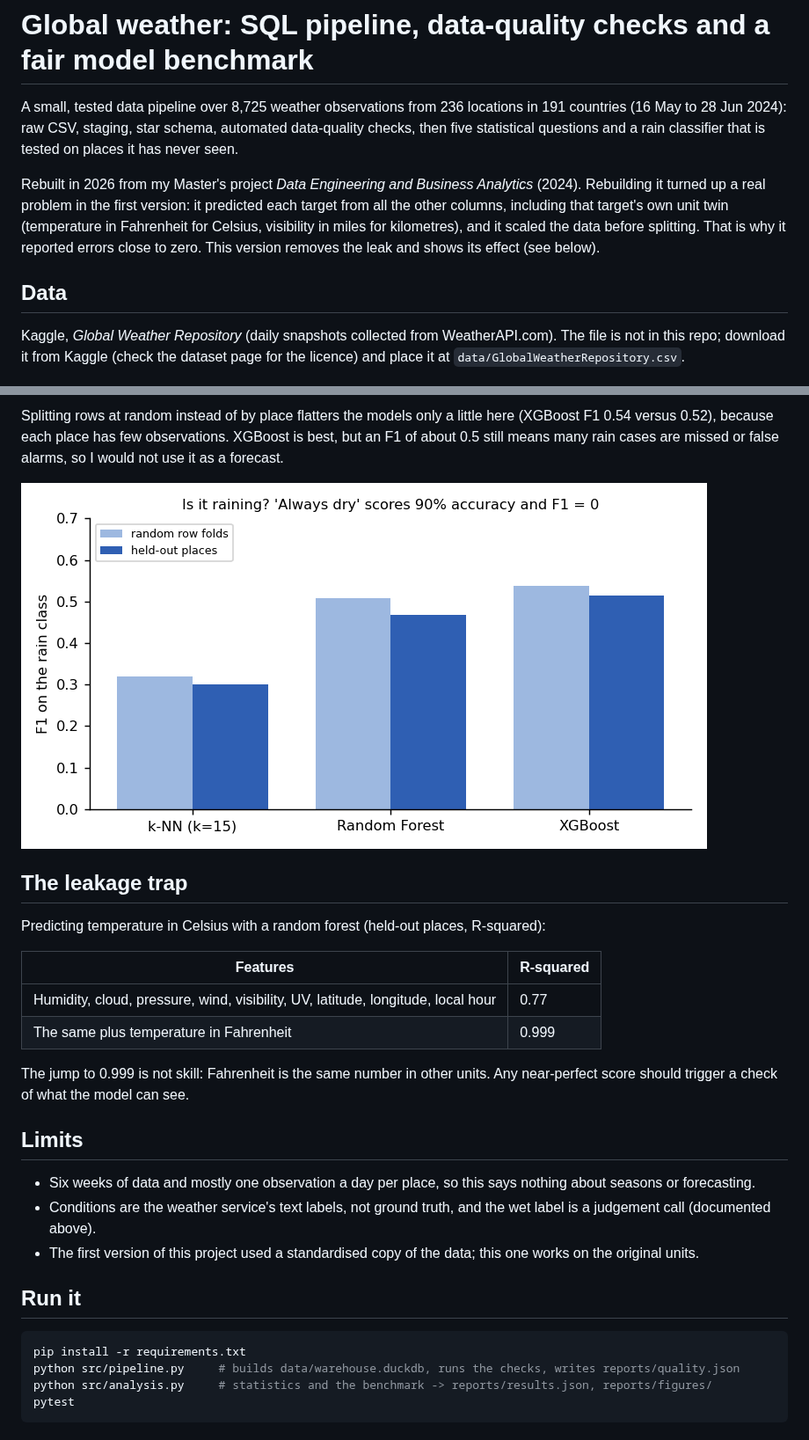
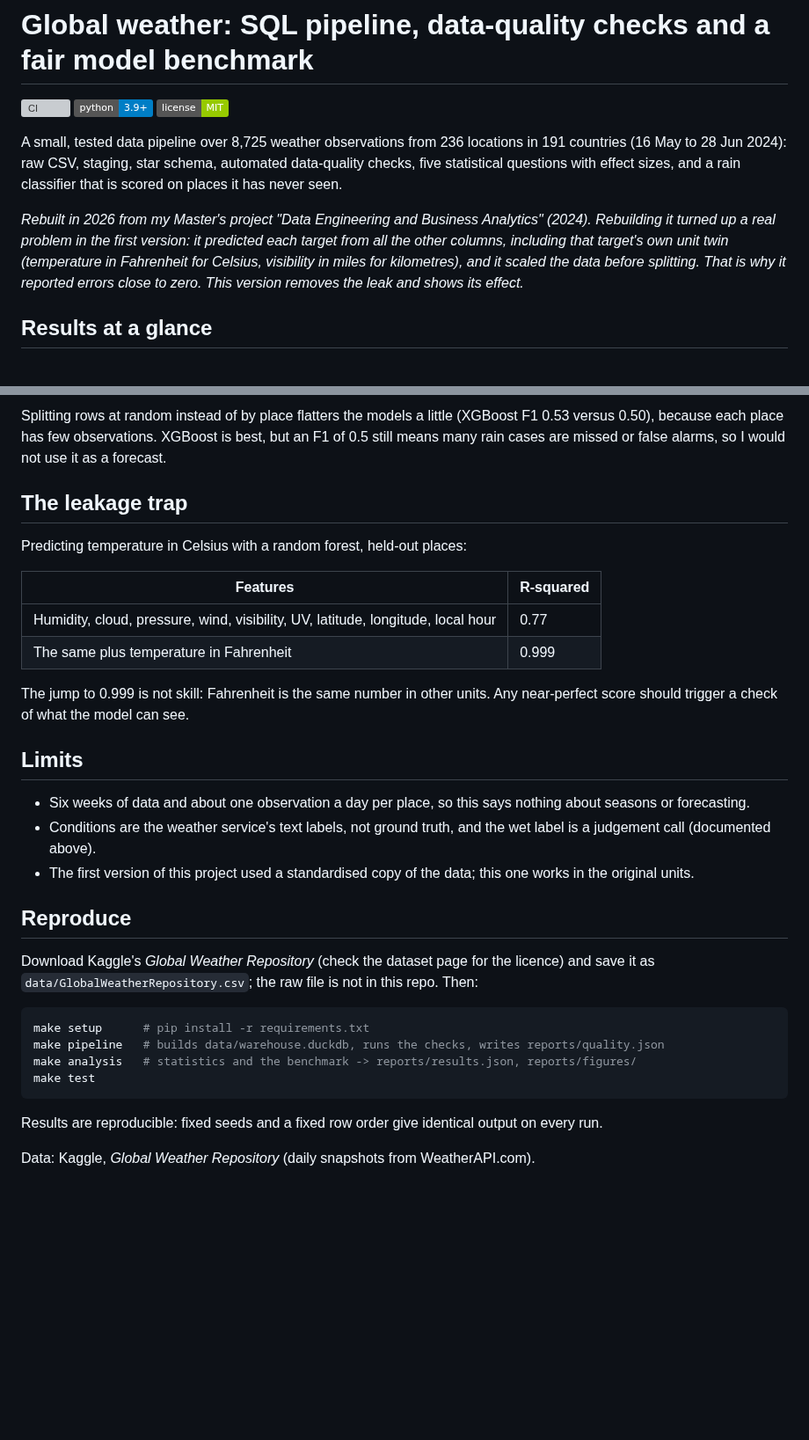
Before and after one commit to MaHmOuDeB/weather-sql-pipeline, a Markdown page: README.md, 2 parts joined by grey strips. Shown at 88% size. GitHub-like rendering; pictures changed too: reports/figures/benchmark.png; badges without logos; blank space fills up the shorter version; grey boxes are pictures that could not be loaded.

````diff
--- a/README.md
+++ b/README.md
@@ -1,16 +1,17 @@
 # Global weather: SQL pipeline, data-quality checks and a fair model benchmark
 
-A small, tested data pipeline over 8,725 weather observations from 236 locations in 191 countries (16 May to 28 Jun
-2024): raw CSV, staging, star schema, automated data-quality checks, then five statistical questions and a rain
-classifier that is tested on places it has never seen.
+[![CI](https://github.com/MaHmOuDeB/weather-sql-pipeline/actions/workflows/ci.yml/badge.svg)](https://github.com/MaHmOuDeB/weather-sql-pipeline/actions/workflows/ci.yml)
+![Python](https://img.shields.io/badge/python-3.9%2B-blue)
+![License](https://img.shields.io/badge/license-MIT-green)
 
-Rebuilt in 2026 from my Master's project *Data Engineering and Business Analytics* (2024). Rebuilding it turned up a
-real problem in the first version: it predicted each target from all the other columns, including that target's own unit
-twin (temperature in Fahrenheit for Celsius, visibility in miles for kilometres), and it scaled the data before splitting.
-That is why it reported errors close to zero. This version removes the leak and shows its effect (see below).
+A small, tested data pipeline over 8,725 weather observations from 236 locations in 191 countries (16 May to 28 Jun 2024):
+raw CSV, staging, star schema, automated data-quality checks, five statistical questions with effect sizes, and a rain
+classifier that is scored on places it has never seen.
 
-## Data
+*Rebuilt in 2026 from my Master's project "Data Engineering and Business Analytics" (2024). Rebuilding it turned up a real
+problem in the first version: it predicted each target from all the other columns, including that target's own unit twin
+(temperature in Fahrenheit for Celsius, visibility in miles for kilometres), and it scaled the data before splitting. That is
+why it reported errors close to zero. This version removes the leak and shows its effect.*
 
-Kaggle, *Global Weather Repository* (daily snapshots collected from WeatherAPI.com). The file is not in this repo;
-download it from Kaggle (check the dataset page for the licence) and place it at `data/GlobalWeatherRepository.csv`.
+## Results at a glance
 
@@ -58,13 +86,11 @@ rain class and ROC AUC do.
 
-Splitting rows at random instead of by place flatters the models only a little here (XGBoost F1 0.54 versus 0.52), because
-each place has few observations. XGBoost is best, but an F1 of about 0.5 still means many rain cases are missed or
-false alarms, so I would not use it as a forecast.
-
-![benchmark](reports/figures/benchmark.png)
+Splitting rows at random instead of by place flatters the models a little (XGBoost F1 0.53 versus 0.50), because each
+place has few observations. XGBoost is best, but an F1 of 0.5 still means many rain cases are missed or false alarms, so I would
+not use it as a forecast.
 
 ## The leakage trap
 
-Predicting temperature in Celsius with a random forest (held-out places, R-squared):
+Predicting temperature in Celsius with a random forest, held-out places:
 
 | Features | R-squared |
 |---|---|
@@ -76,15 +102,22 @@ of what the model can see.
 
 ## Limits
 
-- Six weeks of data and mostly one observation a day per place, so this says nothing about seasons or forecasting.
+- Six weeks of data and about one observation a day per place, so this says nothing about seasons or forecasting.
 - Conditions are the weather service's text labels, not ground truth, and the wet label is a judgement call (documented above).
-- The first version of this project used a standardised copy of the data; this one works on the original units.
+- The first version of this project used a standardised copy of the data; this one works in the original units.
 
-## Run it
+## Reproduce
+
+Download Kaggle's *Global Weather Repository* (check the dataset page for the licence) and save it as
+`data/GlobalWeatherRepository.csv`; the raw file is not in this repo. Then:
 
 ```bash
-pip install -r requirements.txt
-python src/pipeline.py     # builds data/warehouse.duckdb, runs the checks, writes reports/quality.json
-python src/analysis.py     # statistics and the benchmark -> reports/results.json, reports/figures/
-pytest
+make setup      # pip install -r requirements.txt
+make pipeline   # builds data/warehouse.duckdb, runs the checks, writes reports/quality.json
+make analysis   # statistics and the benchmark -> reports/results.json, reports/figures/
+make test
 ```
+
+Results are reproducible: fixed seeds and a fixed row order give identical output on every run.
+
+Data: Kaggle, *Global Weather Repository* (daily snapshots from WeatherAPI.com).
````
Also changed, not shown: other parts of README.md (+50 -23 lines), docs/data_dictionary.md (added, +33 -0 lines), reports/figures/trends.png, 7 other files.
